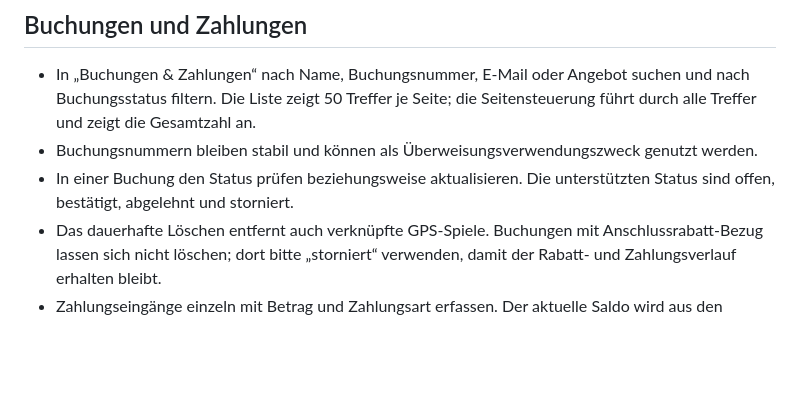
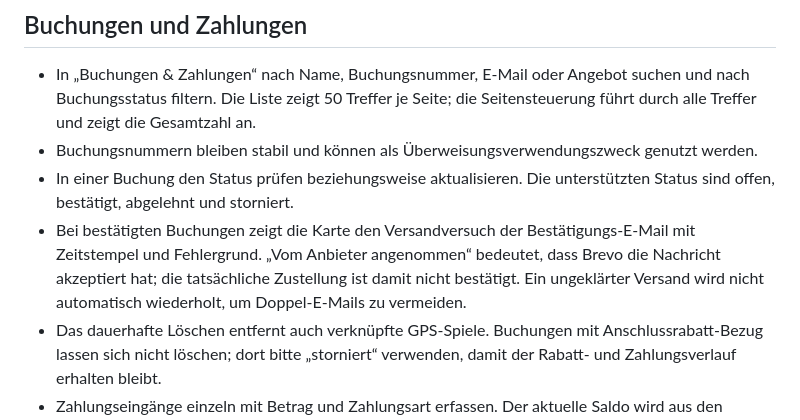
Before and after one commit to MarcoFruedrich/klettern-brilon-neu, a Markdown page: docs/ADMIN-HANDBUCH.md, the part around the change. Rendered like a GitHub page; blank space fills up the shorter version.

Commit message:
docs: describe booking email tracking

```diff
--- a/docs/ADMIN-HANDBUCH.md
+++ b/docs/ADMIN-HANDBUCH.md
@@ -47,6 +47,11 @@ zugehörigen Eintrag.
   genutzt werden.
 - In einer Buchung den Status prüfen beziehungsweise aktualisieren. Die
   unterstützten Status sind offen, bestätigt, abgelehnt und storniert.
+- Bei bestätigten Buchungen zeigt die Karte den Versandversuch der
+  Bestätigungs-E-Mail mit Zeitstempel und Fehlergrund. „Vom Anbieter angenommen“
+  bedeutet, dass Brevo die Nachricht akzeptiert hat; die tatsächliche Zustellung
+  ist damit nicht bestätigt. Ein ungeklärter Versand wird nicht automatisch
+  wiederholt, um Doppel-E-Mails zu vermeiden.
 - Das dauerhafte Löschen entfernt auch verknüpfte GPS-Spiele. Buchungen mit
   Anschlussrabatt-Bezug lassen sich nicht löschen; dort bitte „storniert“
   verwenden, damit der Rabatt- und Zahlungsverlauf erhalten bleibt.
```
